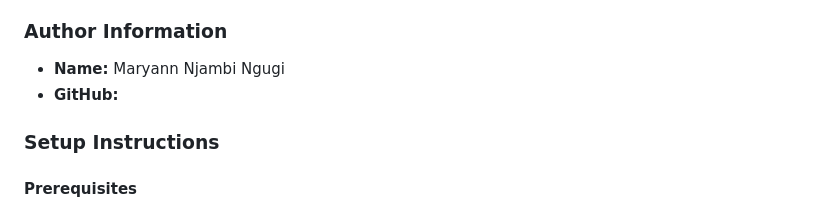
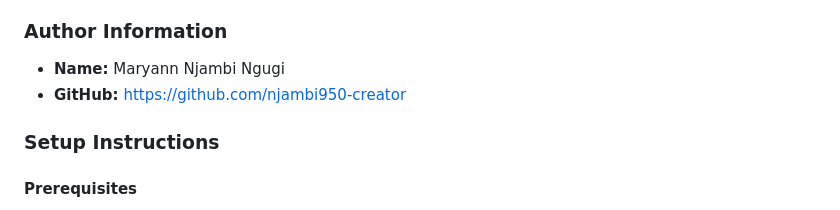
Before and after one commit to njambi950-creator/african-lit-curator, a Markdown page: README.md, the part around the change. Rendered like a GitHub page.

```diff
--- a/README.md
+++ b/README.md
@@ -22,7 +22,7 @@ and Chimamanda Ngozi Adichie.
 
 ### Author Information
 *   **Name:** Maryann Njambi Ngugi
-*   **GitHub:**
+*   **GitHub:** https://github.com/njambi950-creator
 
 ### Setup Instructions
 
```
